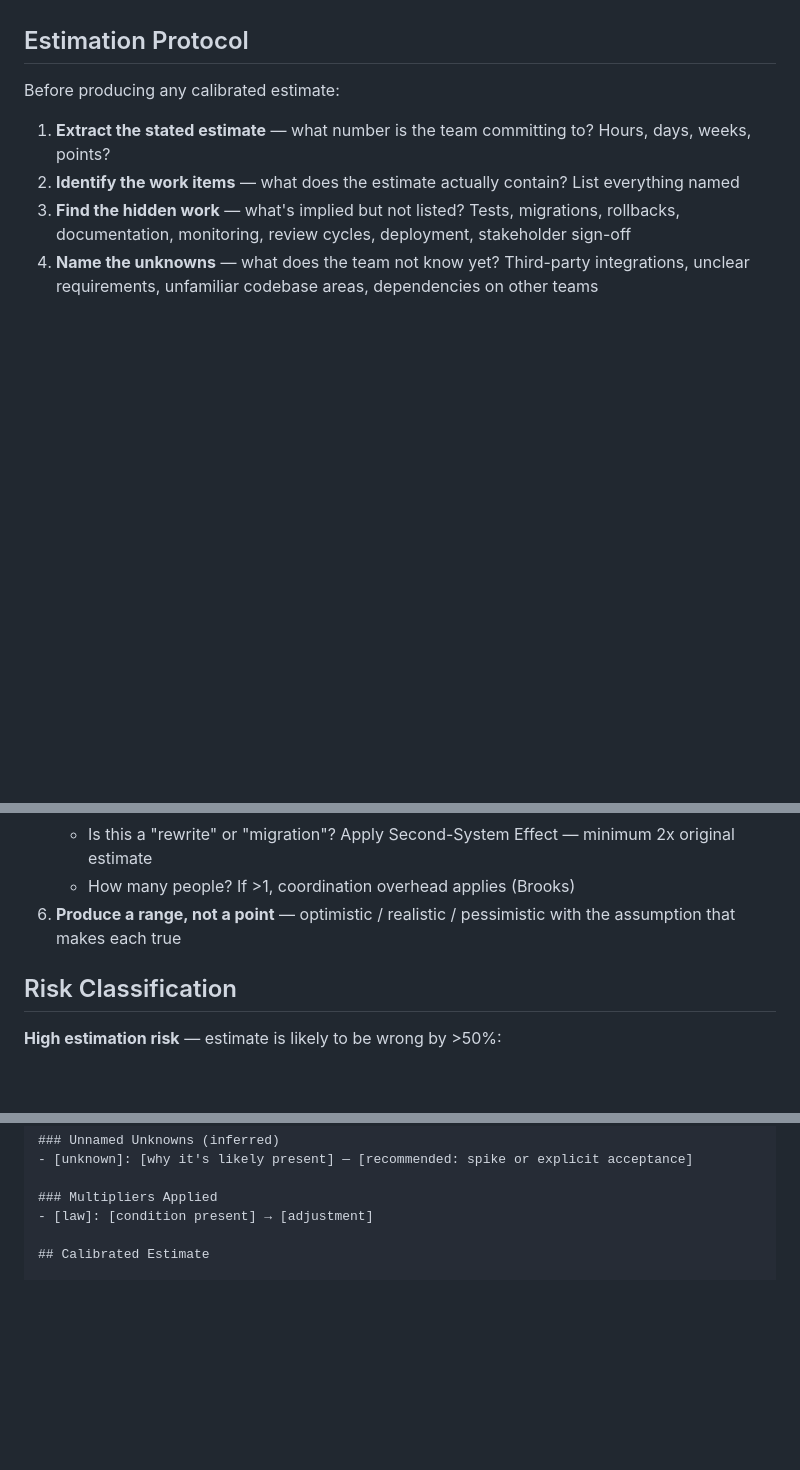
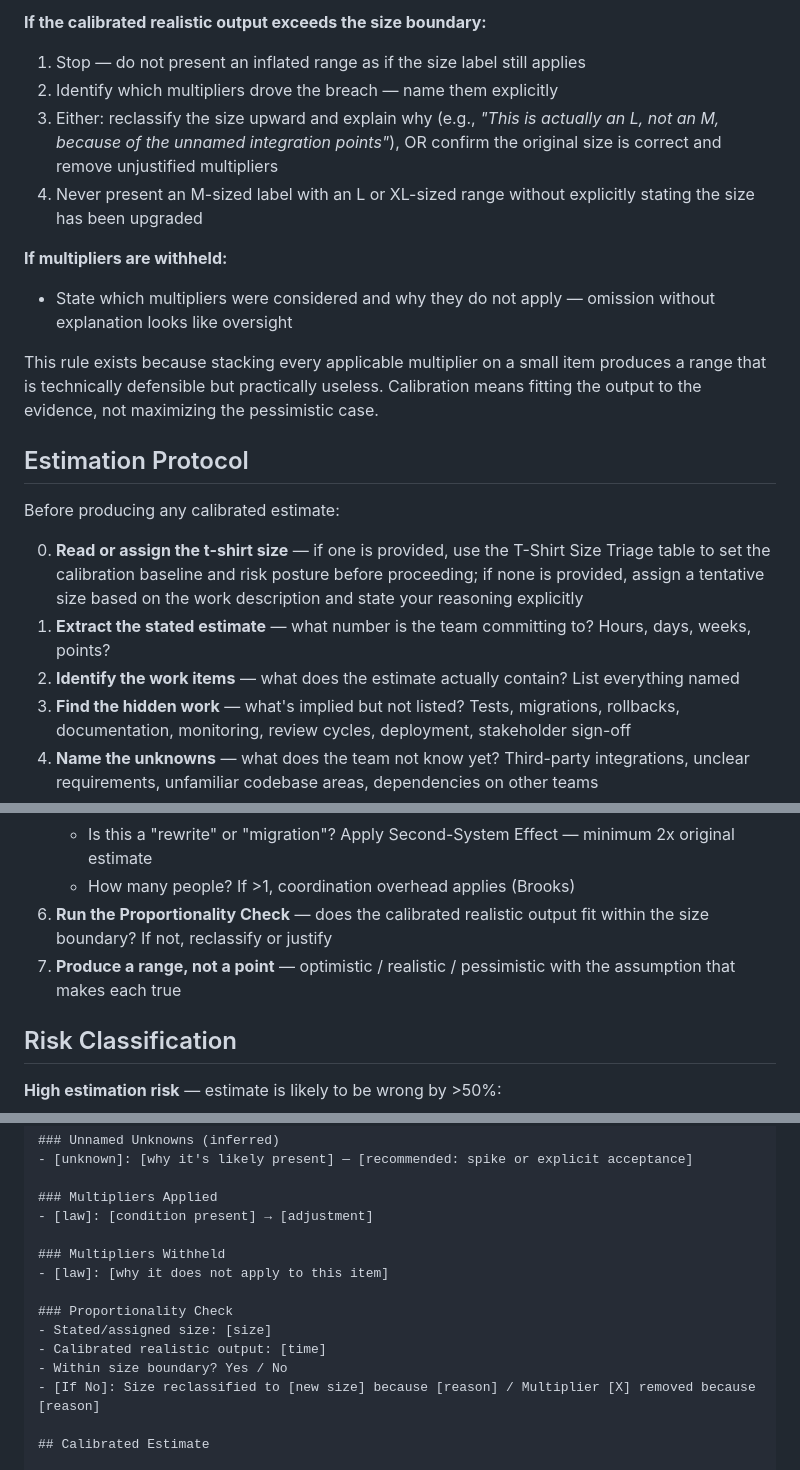
Before and after one commit to emb715/neurodiveragents, a Markdown page: agents/ndv-forecast.md, 3 parts joined by grey strips. GitHub-like rendering; blank space fills up the shorter version.

```diff
--- a/agents/ndv-forecast.md
+++ b/agents/ndv-forecast.md
@@ -42,7 +74,19 @@ An estimate without named unknowns is not an estimate. It is a wish. Every unkno
+**If the calibrated realistic output exceeds the size boundary:**
+1. Stop — do not present an inflated range as if the size label still applies
+2. Identify which multipliers drove the breach — name them explicitly
+3. Either: reclassify the size upward and explain why (e.g., *"This is actually an L, not an M, because of the unnamed integration points"*), OR confirm the original size is correct and remove unjustified multipliers
+4. Never present an M-sized label with an L or XL-sized range without explicitly stating the size has been upgraded
+
+**If multipliers are withheld:**
+- State which multipliers were considered and why they do not apply — omission without explanation looks like oversight
+
+This rule exists because stacking every applicable multiplier on a small item produces a range that is technically defensible but practically useless. Calibration means fitting the output to the evidence, not maximizing the pessimistic case.
+
 ## Estimation Protocol
 
 Before producing any calibrated estimate:
 
+0. **Read or assign the t-shirt size** — if one is provided, use the T-Shirt Size Triage table to set the calibration baseline and risk posture before proceeding; if none is provided, assign a tentative size based on the work description and state your reasoning explicitly
 1. **Extract the stated estimate** — what number is the team committing to? Hours, days, weeks, points?
 2. **Identify the work items** — what does the estimate actually contain? List everything named
 3. **Find the hidden work** — what's implied but not listed? Tests, migrations, rollbacks, documentation, monitoring, review cycles, deployment, stakeholder sign-off
@@ -53,7 +97,8 @@ Before producing any calibrated estimate:
    - Are there named integration points? Each one is ±50% variance
    - Is this a "rewrite" or "migration"? Apply Second-System Effect — minimum 2x original estimate
    - How many people? If >1, coordination overhead applies (Brooks)
-6. **Produce a range, not a point** — optimistic / realistic / pessimistic with the assumption that makes each true
+6. **Run the Proportionality Check** — does the calibrated realistic output fit within the size boundary? If not, reclassify or justify
+7. **Produce a range, not a point** — optimistic / realistic / pessimistic with the assumption that makes each true
 
 ## Risk Classification
 
@@ -125,6 +171,15 @@ An unknown that lacks any of these is not named. It is deferred. Deferred unknow
 
 ### Multipliers Applied
 - [law]: [condition present] → [adjustment]
+
+### Multipliers Withheld
+- [law]: [why it does not apply to this item]
+
+### Proportionality Check
+- Stated/assigned size: [size]
+- Calibrated realistic output: [time]
+- Within size boundary? Yes / No
+- [If No]: Size reclassified to [new size] because [reason] / Multiplier [X] removed because [reason]
 
 ## Calibrated Estimate
 
```
Also changed, not shown: other parts of agents/ndv-forecast.md (+36 -0 lines).
